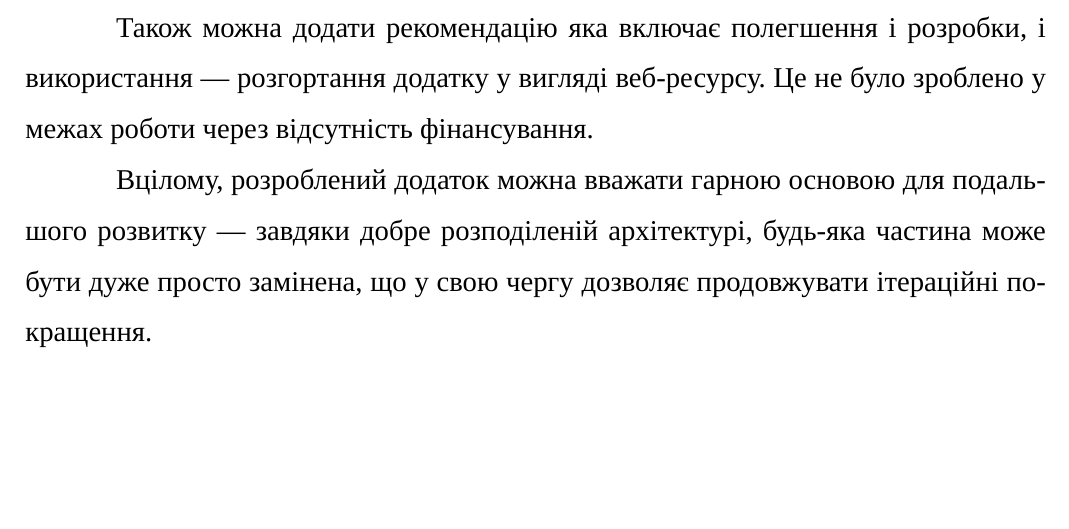
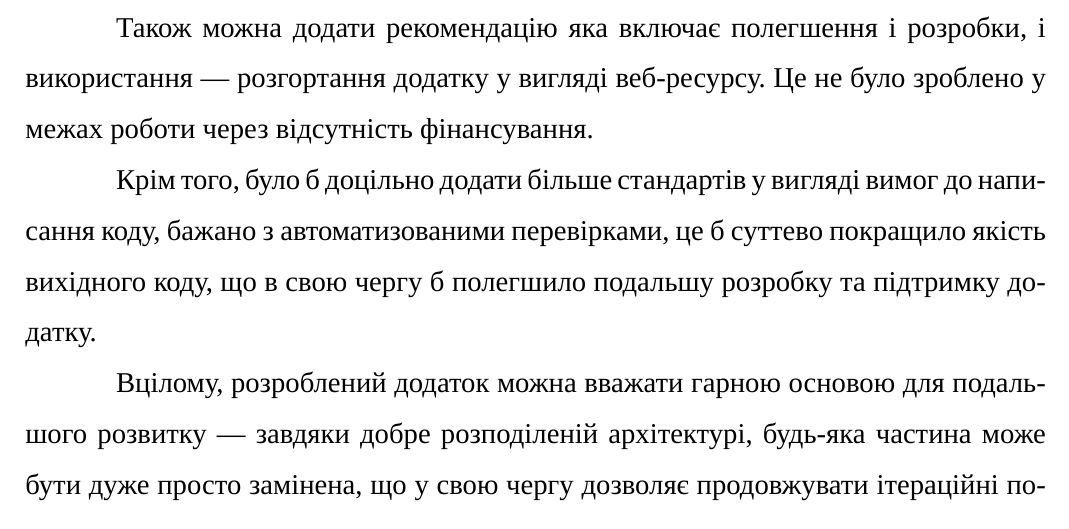
Before and after one commit to dazzlemon/diploma, a LaTeX document (doc/zapiska.tex): part of page 48 of 57, cut so that both start at the same text, the shorter picture padded with empty space. Compiled offline with XeLaTeX; a missing font is replaced by an installed copy or a similar font.

Commit message:
another paragraph

```diff
--- a/doc/zapiska.tex
+++ b/doc/zapiska.tex
@@ -1592,6 +1592,11 @@ UML --- Unified Modeling Language, уніфікована мова моделю
   і використання --- розгортання додатку у вигляді веб-ресурсу.
   Це не було зроблено у межах роботи через відсутність фінансування.
 
+  Крім того, було б доцільно додати більше стандартів у вигляді вимог
+  до написання коду, бажано з автоматизованими перевірками,
+  це б суттево покращило якість вихідного коду,
+  що в свою чергу б полегшило подальшу розробку та підтримку додатку.
+
   Вцілому, розроблений додаток можна вважати гарною
   основою для подальшого розвитку --- завдяки добре розподіленій архітектурі,
   будь-яка частина може бути дуже просто замінена,
```
